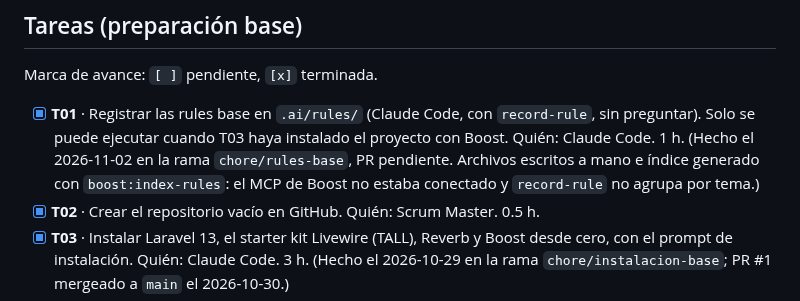
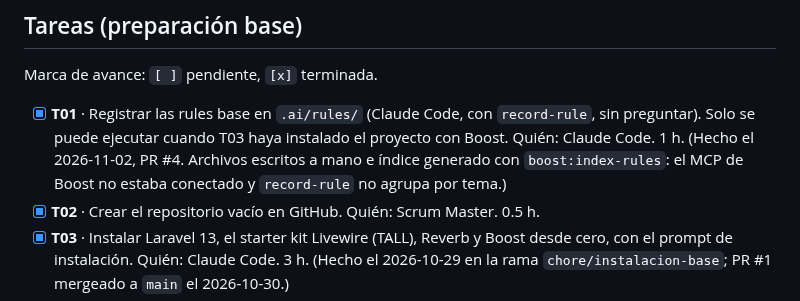
Before and after one commit to Cerati1998/SIGLA-TOS, a Markdown page: docs/sprint-1.md, the part around the change. Rendered like a GitHub page.

Commit message:
docs: anotar el PR #4 en la tarea T01 del Sprint 1
Co-Authored-By: Claude Opus 5.5 <noreply@anthropic.com>

```diff
--- a/docs/sprint-1.md
+++ b/docs/sprint-1.md
@@ -15,7 +15,7 @@ Ninguna por ahora (opción A). Si la base sale rápido, se evalúa sumar H01 ·
 ## Tareas (preparación base)
 Marca de avance: `[ ]` pendiente, `[x]` terminada.
 
-- [x] **T01** · Registrar las rules base en `.ai/rules/` (Claude Code, con `record-rule`, sin preguntar). Solo se puede ejecutar cuando T03 haya instalado el proyecto con Boost. Quién: Claude Code. 1 h. (Hecho el 2026-11-02 en la rama `chore/rules-base`, PR pendiente. Archivos escritos a mano e índice generado con `boost:index-rules`: el MCP de Boost no estaba conectado y `record-rule` no agrupa por tema.)
+- [x] **T01** · Registrar las rules base en `.ai/rules/` (Claude Code, con `record-rule`, sin preguntar). Solo se puede ejecutar cuando T03 haya instalado el proyecto con Boost. Quién: Claude Code. 1 h. (Hecho el 2026-11-02, PR #4. Archivos escritos a mano e índice generado con `boost:index-rules`: el MCP de Boost no estaba conectado y `record-rule` no agrupa por tema.)
 - [x] **T02** · Crear el repositorio vacío en GitHub. Quién: Scrum Master. 0.5 h.
 - [x] **T03** · Instalar Laravel 13, el starter kit Livewire (TALL), Reverb y Boost desde cero, con el prompt de instalación. Quién: Claude Code. 3 h. (Hecho el 2026-10-29 en la rama `chore/instalacion-base`; PR #1 mergeado a `main` el 2026-10-30.)
 - [x] **T04** · Revisar lo instalado en el repo y confirmarlo con el usuario. 1 h. (Aprobado por el usuario el 2026-10-29.)
```
